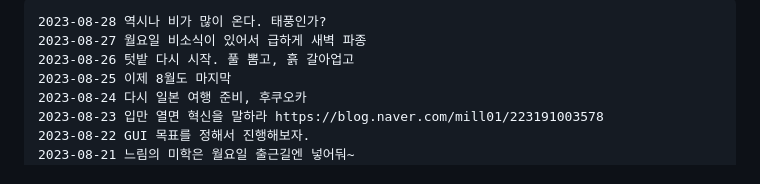
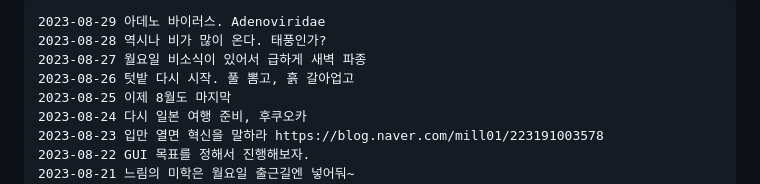
Before and after one commit to ngio/python_study, a Markdown page: __README_daily.md, the part around the change. Rendered like a GitHub page.

```diff
--- a/__README_daily.md
+++ b/__README_daily.md
@@ -1,5 +1,5 @@
 
-
+    2023-08-29 아데노 바이러스. Adenoviridae
     2023-08-28 역시나 비가 많이 온다. 태풍인가?
     2023-08-27 월요일 비소식이 있어서 급하게 새벽 파종
     2023-08-26 텃밭 다시 시작. 풀 뽐고, 흙 갈아업고
```
